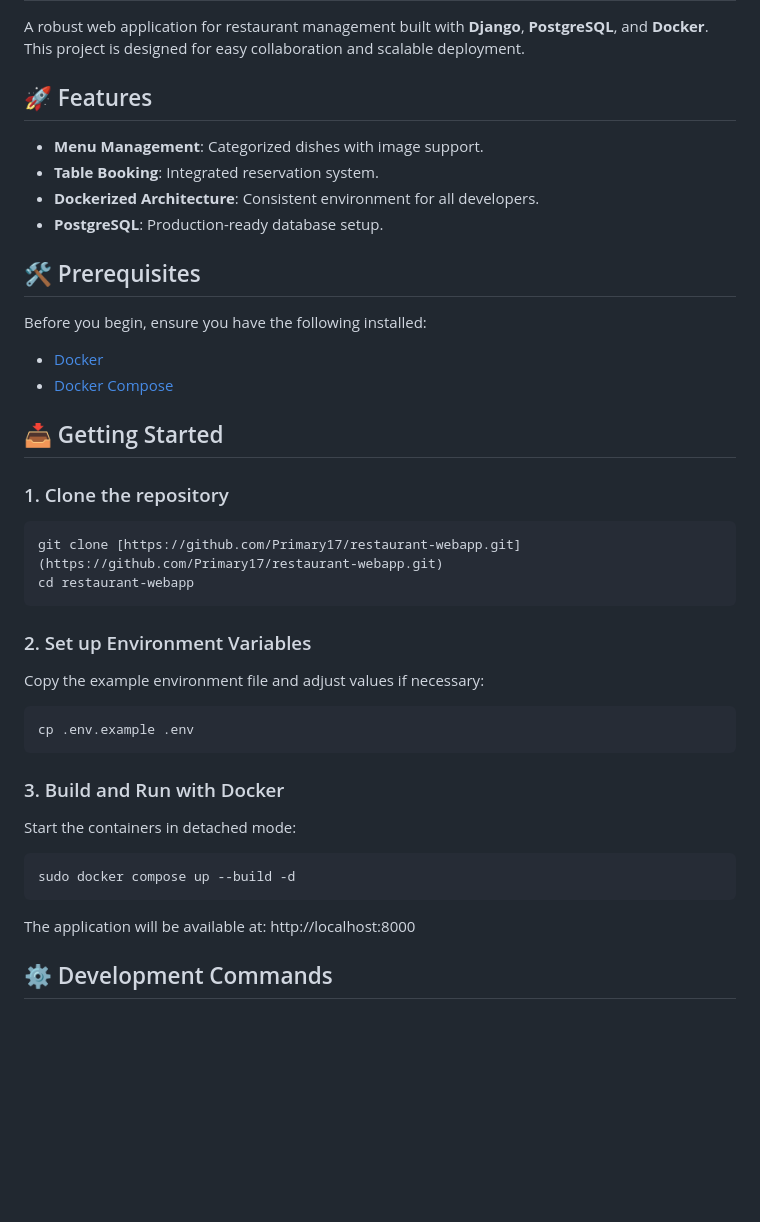
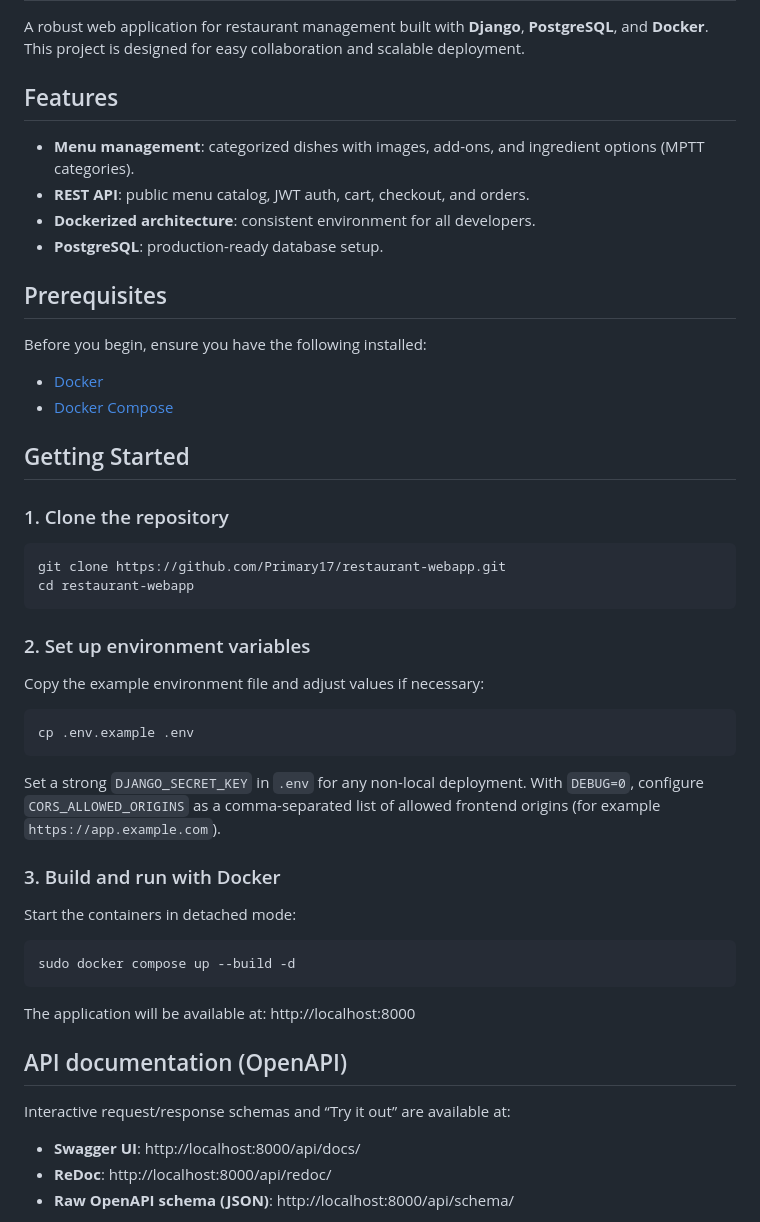
Before and after one commit to Primary17/restaurant-webapp, a Markdown page: README.md, the part around one of its changes. Drawn GitHub-style; blank space fills up the shorter version.

````diff
--- a/README.md
+++ b/README.md
@@ -2,35 +2,43 @@
 
 A robust web application for restaurant management built with **Django**, **PostgreSQL**, and **Docker**. This project is designed for easy collaboration and scalable deployment.
 
-## 🚀 Features
-- **Menu Management**: Categorized dishes with image support.
-- **Table Booking**: Integrated reservation system.
-- **Dockerized Architecture**: Consistent environment for all developers.
-- **PostgreSQL**: Production-ready database setup.
+## Features
+- **Menu management**: categorized dishes with images, add-ons, and ingredient options (MPTT categories).
+- **REST API**: public menu catalog, JWT auth, cart, checkout, and orders.
+- **Dockerized architecture**: consistent environment for all developers.
+- **PostgreSQL**: production-ready database setup.
 
-## 🛠 Prerequisites
+## Prerequisites
 Before you begin, ensure you have the following installed:
 - [Docker](https://docs.docker.com/get-docker/)
 - [Docker Compose](https://docs.docker.com/compose/install/)
 
-## 📥 Getting Started
+## Getting Started
 
 ### 1. Clone the repository
 ```bash
-git clone [https://github.com/Primary17/restaurant-webapp.git](https://github.com/Primary17/restaurant-webapp.git)
+git clone https://github.com/Primary17/restaurant-webapp.git
 cd restaurant-webapp
 ```
-### 2. Set up Environment Variables
+
+### 2. Set up environment variables
 Copy the example environment file and adjust values if necessary:
 ```bash
 cp .env.example .env
 ```
-### 3. Build and Run with Docker
+
+Set a strong `DJANGO_SECRET_KEY` in `.env` for any non-local deployment. With `DEBUG=0`, configure `CORS_ALLOWED_ORIGINS` as a comma-separated list of allowed frontend origins (for example `https://app.example.com`).
+
+### 3. Build and run with Docker
 Start the containers in detached mode:
 ```bash
 sudo docker compose up --build -d
 ```
 The application will be available at: http://localhost:8000
 
-## ⚙️ Development Commands
+## API documentation (OpenAPI)
+Interactive request/response schemas and “Try it out” are available at:
+- **Swagger UI**: http://localhost:8000/api/docs/
+- **ReDoc**: http://localhost:8000/api/redoc/
+- **Raw OpenAPI schema (JSON)**: http://localhost:8000/api/schema/
 
````
Also changed, not shown: other parts of README.md (+55 -19 lines).
